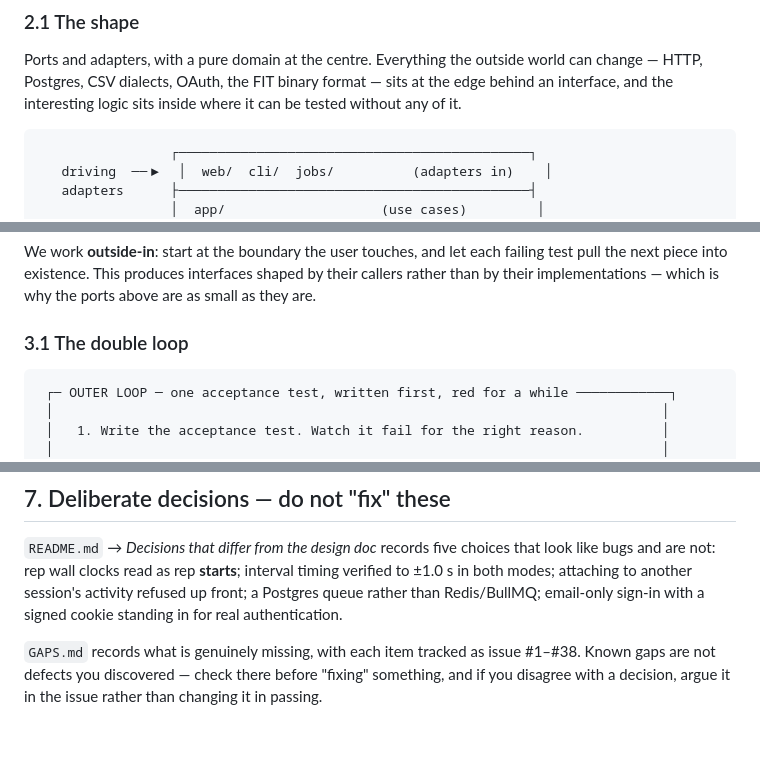
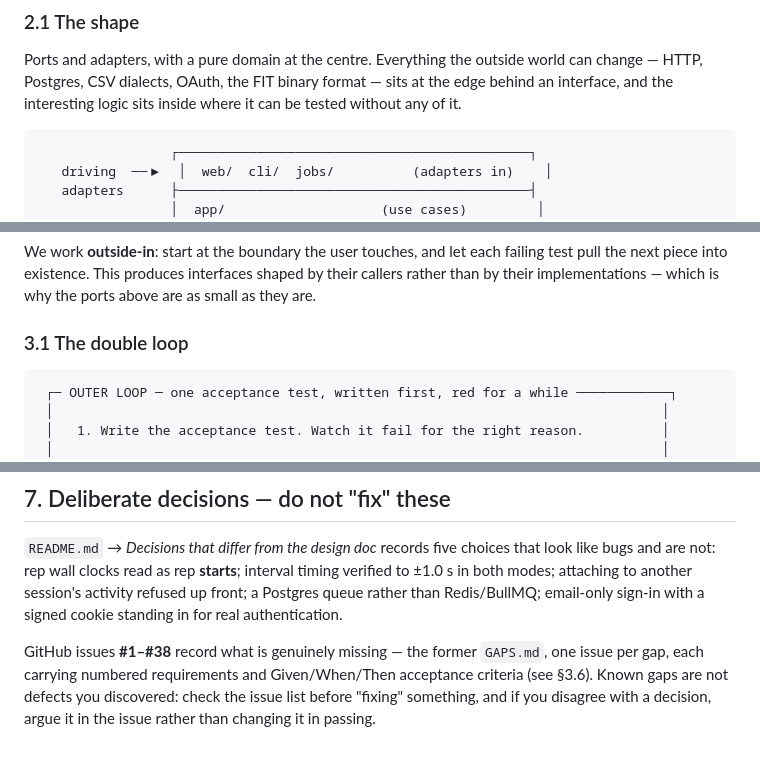
Before and after one commit to MaximumTrainer/freelap-intervals, a Markdown page: AGENTS.md, 3 parts joined by grey strips. Drawn GitHub-style.

````diff
--- a/AGENTS.md
+++ b/AGENTS.md
@@ -43,7 +43,7 @@ Ports and adapters, with a pure domain at the centre. Everything the outside wor
 HTTP, Postgres, CSV dialects, OAuth, the FIT binary format — sits at the edge behind an interface,
 and the interesting logic sits inside where it can be tested without any of it.
 
-```
+```text
                  ┌─────────────────────────────────────────────┐
    driving  ──▶  │  web/  cli/  jobs/          (adapters in)    │
    adapters      ├─────────────────────────────────────────────┤
@@ -137,7 +137,7 @@ implementations — which is why the ports above are as small as they are.
 
 ### 3.1 The double loop
 
-```
+```text
  ┌─ OUTER LOOP ─ one acceptance test, written first, red for a while ────────────┐
  │                                                                              │
  │   1. Write the acceptance test. Watch it fail for the right reason.          │
@@ -394,6 +394,7 @@ and are not: rep wall clocks read as rep **starts**; interval timing verified to
 modes; attaching to another session's activity refused up front; a Postgres queue rather than
 Redis/BullMQ; email-only sign-in with a signed cookie standing in for real authentication.
 
-`GAPS.md` records what is genuinely missing, with each item tracked as issue #1–#38. Known gaps are
-not defects you discovered — check there before "fixing" something, and if you disagree with a
-decision, argue it in the issue rather than changing it in passing.
+GitHub issues **#1–#38** record what is genuinely missing — the former `GAPS.md`, one issue per
+gap, each carrying numbered requirements and Given/When/Then acceptance criteria (see §3.6). Known
+gaps are not defects you discovered: check the issue list before "fixing" something, and if you
+disagree with a decision, argue it in the issue rather than changing it in passing.
````
Also changed, not shown: CLAUDE.md (added, +45 -0 lines).
